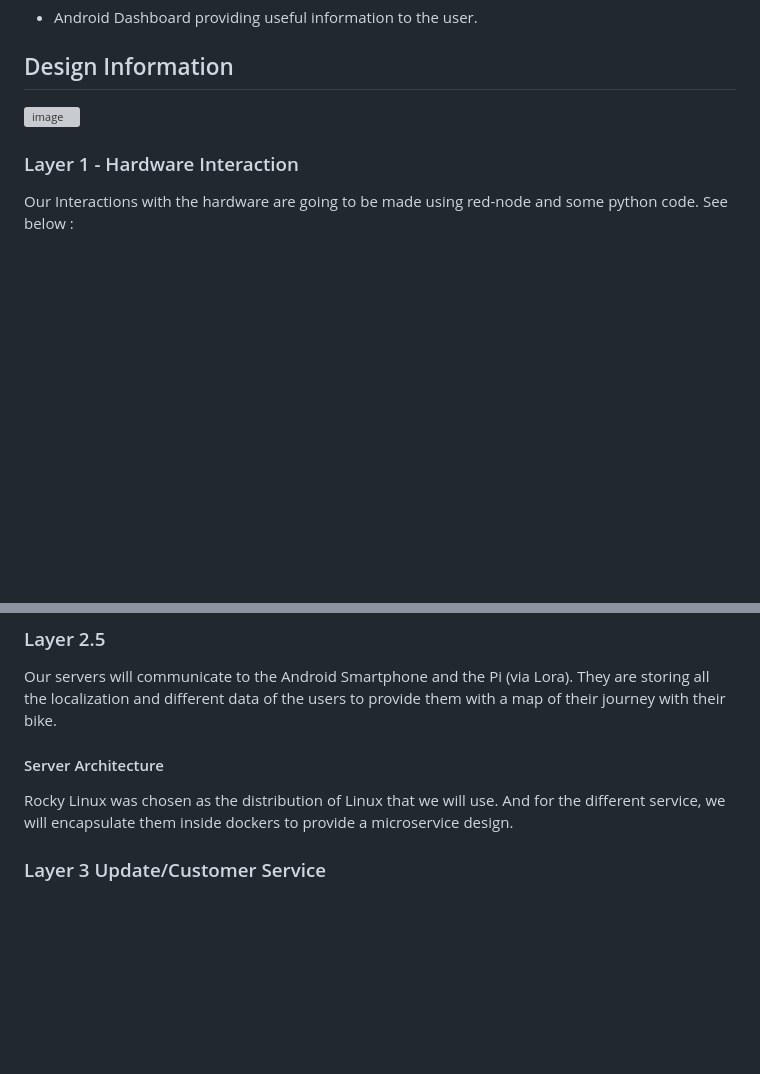
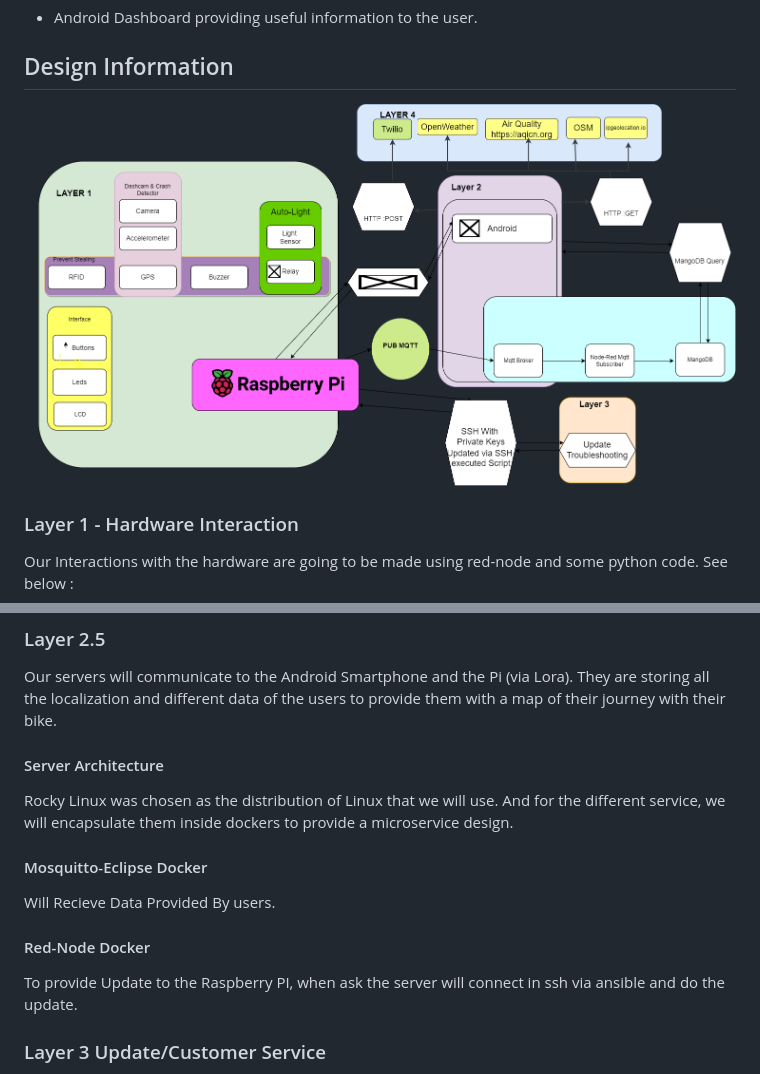
Before and after one commit to Ourouk/DIY_SmartBike, a Markdown page: README.md, 2 parts joined by grey strips. Drawn GitHub-style; pictures changed too: IOT.drawio.png (added); blank space fills up the shorter version; grey boxes are pictures that could not be loaded.

```diff
--- a/README.md
+++ b/README.md
@@ -17,7 +17,7 @@ This project is about providing all the innovations (and more) of the modern sma
 
 -  Android Dashboard providing useful information to the user.
 ## Design Information
- ![image](https://github.com/Ourouk/DIY_SmartBike/raw/master/IOT.drawio.svg)
+ ![image](https://github.com/Ourouk/DIY_SmartBike/raw/master/IOT.drawio.png)
 ### Layer 1 - Hardware Interaction
 Our Interactions with the hardware are going to be made using red-node and some python code. See below :
 - Camera
@@ -45,8 +45,13 @@ When the smartphone isn't near the bike, the bike switch to a lost mode, that us
 ### Layer 2.5
 Our servers will communicate to the Android Smartphone and the Pi (via Lora).
 They are storing all the localization and different data of the users to provide them with a map of their journey with their bike.
- #### Server Architecture
- Rocky Linux was chosen as the distribution of Linux that we will use. And for the different service, we will encapsulate them inside  dockers to provide a microservice design.
+#### Server Architecture
+Rocky Linux was chosen as the distribution of Linux that we will use. And for the different service, we will encapsulate them inside  dockers to provide a microservice design.
+
+#### Mosquitto-Eclipse Docker
+Will Recieve Data Provided By users.
+#### Red-Node Docker
+To provide Update to the Raspberry PI, when ask the server will connect in ssh via ansible and do the update.
 ### Layer 3 Update/Customer Service
 Remote access is done via a Wi-Fi connection with the Raspberry Pi which is disabled by default and can be enabled by the user if they need to. (aka help mode)
 ### Layer 4 External API Calls
```
Also changed, not shown: 2 other files.
